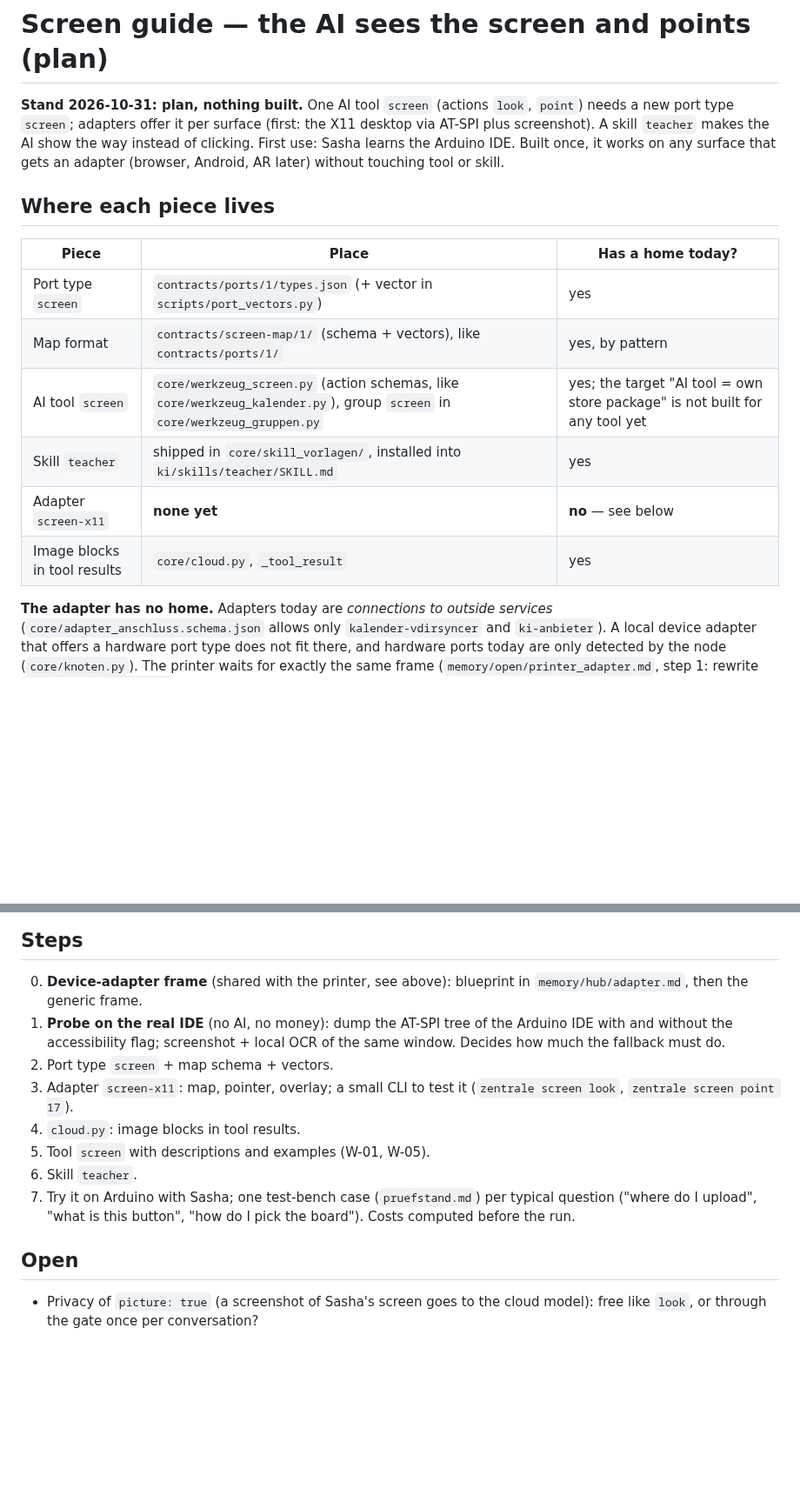
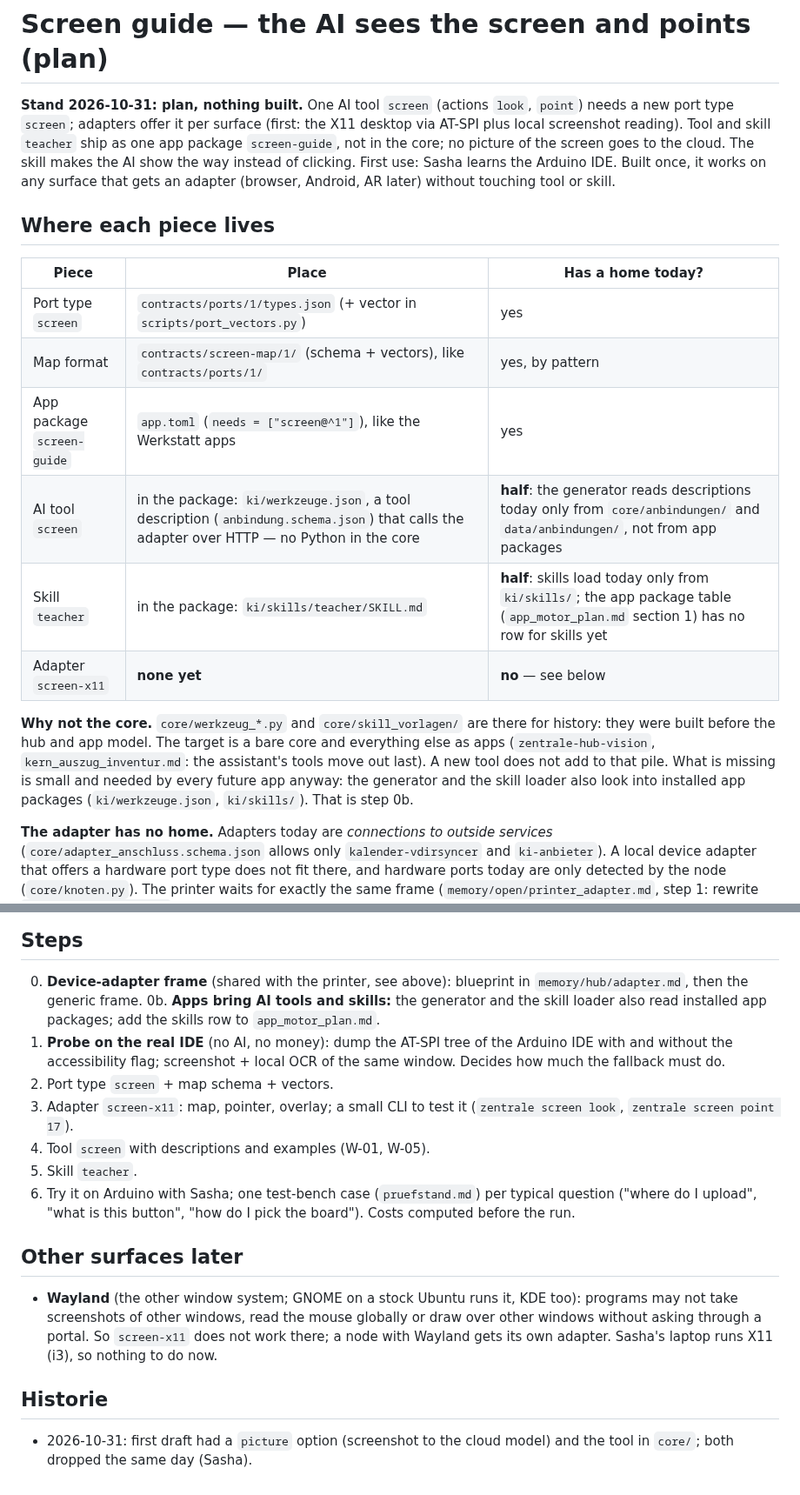
Before and after one commit to Eightdevvis/ZENTRALE, a Markdown page: memory/ki/screen_guide_plan.md, 2 parts joined by grey strips. Shown at 87% size. GitHub-like rendering; blank space fills up the shorter version.

Commit message:
Screen guide plan: app package instead of core, map only (no screenshot to the cloud), Wayland note
Co-Authored-By: Claude Opus 5.5 <noreply@anthropic.com>

```diff
--- a/memory/ki/screen_guide_plan.md
+++ b/memory/ki/screen_guide_plan.md
@@ -2,8 +2,9 @@
 
 **Stand 2026-10-31: plan, nothing built.** One AI tool `screen` (actions
 `look`, `point`) needs a new port type `screen`; adapters offer it per
-surface (first: the X11 desktop via AT-SPI plus screenshot). A skill
-`teacher` makes the AI show the way instead of clicking. First use: Sasha
+surface (first: the X11 desktop via AT-SPI plus local screenshot reading). Tool
+and skill `teacher` ship as one app package `screen-guide`, not in the core;
+no picture of the screen goes to the cloud. The skill makes the AI show the way instead of clicking. First use: Sasha
 learns the Arduino IDE. Built once, it works on any surface that gets an
 adapter (browser, Android, AR later) without touching tool or skill.
 
@@ -13,10 +14,18 @@ adapter (browser, Android, AR later) without touching tool or skill.
 |---|---|---|
 | Port type `screen` | `contracts/ports/1/types.json` (+ vector in `scripts/port_vectors.py`) | yes |
 | Map format | `contracts/screen-map/1/` (schema + vectors), like `contracts/ports/1/` | yes, by pattern |
-| AI tool `screen` | `core/werkzeug_screen.py` (action schemas, like `core/werkzeug_kalender.py`), group `screen` in `core/werkzeug_gruppen.py` | yes; the target "AI tool = own store package" is not built for any tool yet |
-| Skill `teacher` | shipped in `core/skill_vorlagen/`, installed into `ki/skills/teacher/SKILL.md` | yes |
+| App package `screen-guide` | `app.toml` (`needs = ["screen@^1"]`), like the Werkstatt apps | yes |
+| AI tool `screen` | in the package: `ki/werkzeuge.json`, a tool description (`anbindung.schema.json`) that calls the adapter over HTTP — no Python in the core | **half**: the generator reads descriptions today only from `core/anbindungen/` and `data/anbindungen/`, not from app packages |
+| Skill `teacher` | in the package: `ki/skills/teacher/SKILL.md` | **half**: skills load today only from `ki/skills/`; the app package table (`app_motor_plan.md` section 1) has no row for skills yet |
 | Adapter `screen-x11` | **none yet** | **no** — see below |
-| Image blocks in tool results | `core/cloud.py`, `_tool_result` | yes |
+
+**Why not the core.** `core/werkzeug_*.py` and `core/skill_vorlagen/` are
+there for history: they were built before the hub and app model. The target
+is a bare core and everything else as apps (`zentrale-hub-vision`,
+`kern_auszug_inventur.md`: the assistant's tools move out last). A new tool
+does not add to that pile. What is missing is small and needed by every
+future app anyway: the generator and the skill loader also look into
+installed app packages (`ki/werkzeuge.json`, `ki/skills/`). That is step 0b.
 
 **The adapter has no home.** Adapters today are *connections to outside
 services* (`core/adapter_anschluss.schema.json` allows only
@@ -172,20 +179,30 @@ Name `screen` confirmed by Sasha 2026-10-31.
 
 0. **Device-adapter frame** (shared with the printer, see above): blueprint
    in `memory/hub/adapter.md`, then the generic frame.
+0b. **Apps bring AI tools and skills:** the generator and the skill loader
+   also read installed app packages; add the skills row to
+   `app_motor_plan.md`.
 1. **Probe on the real IDE** (no AI, no money): dump the AT-SPI tree of the
    Arduino IDE with and without the accessibility flag; screenshot + local
    OCR of the same window. Decides how much the fallback must do.
 2. Port type `screen` + map schema + vectors.
 3. Adapter `screen-x11`: map, pointer, overlay; a small CLI to test it
    (`zentrale screen look`, `zentrale screen point 17`).
-4. `cloud.py`: image blocks in tool results.
-5. Tool `screen` with descriptions and examples (W-01, W-05).
-6. Skill `teacher`.
-7. Try it on Arduino with Sasha; one test-bench case (`pruefstand.md`) per typical question
+4. Tool `screen` with descriptions and examples (W-01, W-05).
+5. Skill `teacher`.
+6. Try it on Arduino with Sasha; one test-bench case (`pruefstand.md`) per typical question
    ("where do I upload", "what is this button", "how do I pick the board").
    Costs computed before the run.
 
-## Open
+## Other surfaces later
 
-- Privacy of `picture: true` (a screenshot of Sasha's screen goes to the
-  cloud model): free like `look`, or through the gate once per conversation?
+- **Wayland** (the other window system; GNOME on a stock Ubuntu runs it, KDE
+  too): programs may not take screenshots of other windows, read the mouse
+  globally or draw over other windows without asking through a portal. So
+  `screen-x11` does not work there; a node with Wayland gets its own adapter.
+  Sasha's laptop runs X11 (i3), so nothing to do now.
+
+## Historie
+
+- 2026-10-31: first draft had a `picture` option (screenshot to the cloud
+  model) and the tool in `core/`; both dropped the same day (Sasha).
```
Also changed, not shown: other parts of memory/ki/screen_guide_plan.md (+11 -13 lines), memory/ki/INDEX.md (+1 -1 lines).
